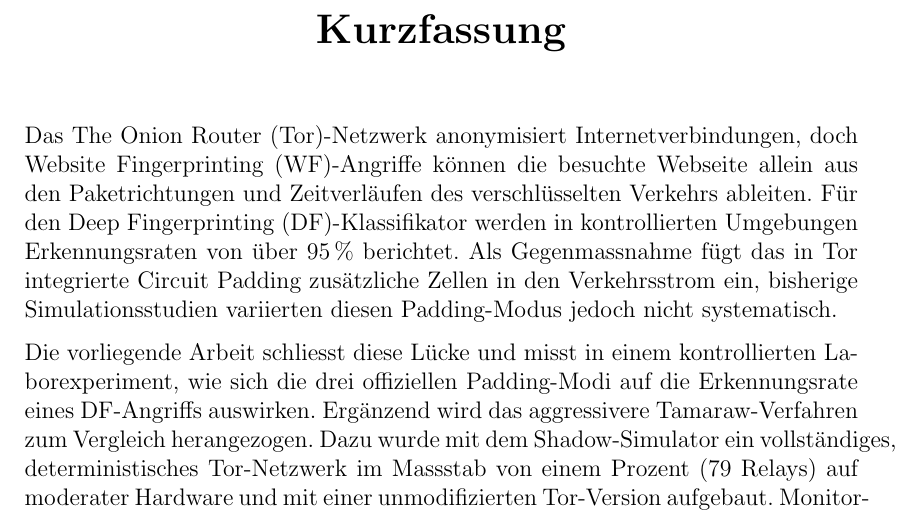
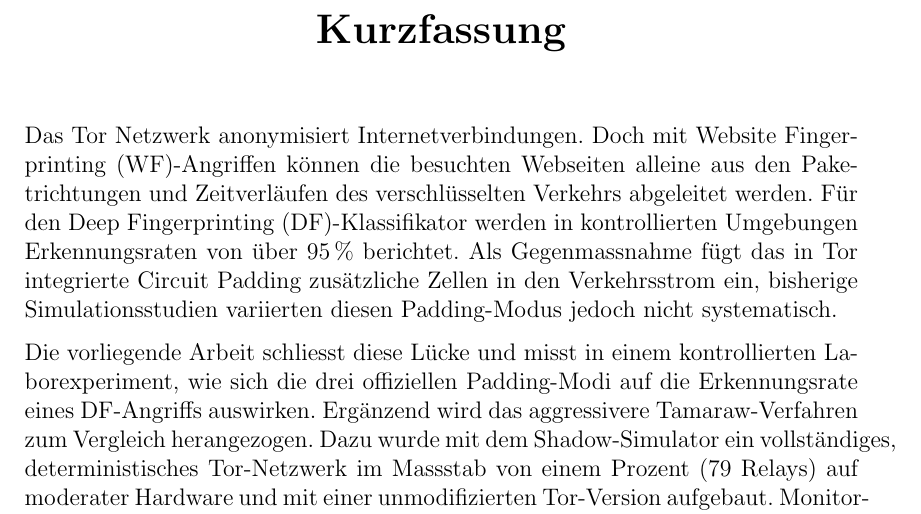
Before and after one commit to OliverStaub/BachelorThesis, a LaTeX thesis (src/thesis/hslu_thesis.tex): part of page 4 of 78, cut so that both start at the same text. Compiled offline with pdfLaTeX.

Commit message:
Updates from Overleaf

```diff
--- a/src/thesis/hslu_thesis.tex
+++ b/src/thesis/hslu_thesis.tex
@@ -144,7 +144,7 @@ Schliesslich danke ich meiner Familie, meinen Freundinnen und Freunden für die
 %	PREAMBLE
 %----------------------------------------------------------------------------------------
 \begin{abstractstyle}{\hsummary}
-Das \gls{tor}-Netzwerk anonymisiert Internetverbindungen, doch \gls{wf}-Angriffe können die besuchte Webseite allein aus den Paketrichtungen und Zeitverläufen des verschlüsselten Verkehrs ableiten.
+Das Tor Netzwerk anonymisiert Internetverbindungen. Doch mit \gls{wf}-Angriffen können die besuchten Webseiten alleine aus den Paketrichtungen und Zeitverläufen des verschlüsselten Verkehrs abgeleitet werden.
 Für den \gls{df}-Klassifikator werden in kontrollierten Umgebungen Erkennungsraten von über 95\,\% berichtet.
 Als Gegenmassnahme fügt das in Tor integrierte \gls{circuitpadding} zusätzliche Zellen in den Verkehrsstrom ein, bisherige Simulationsstudien variierten diesen Padding-Modus jedoch nicht systematisch.
 
```
